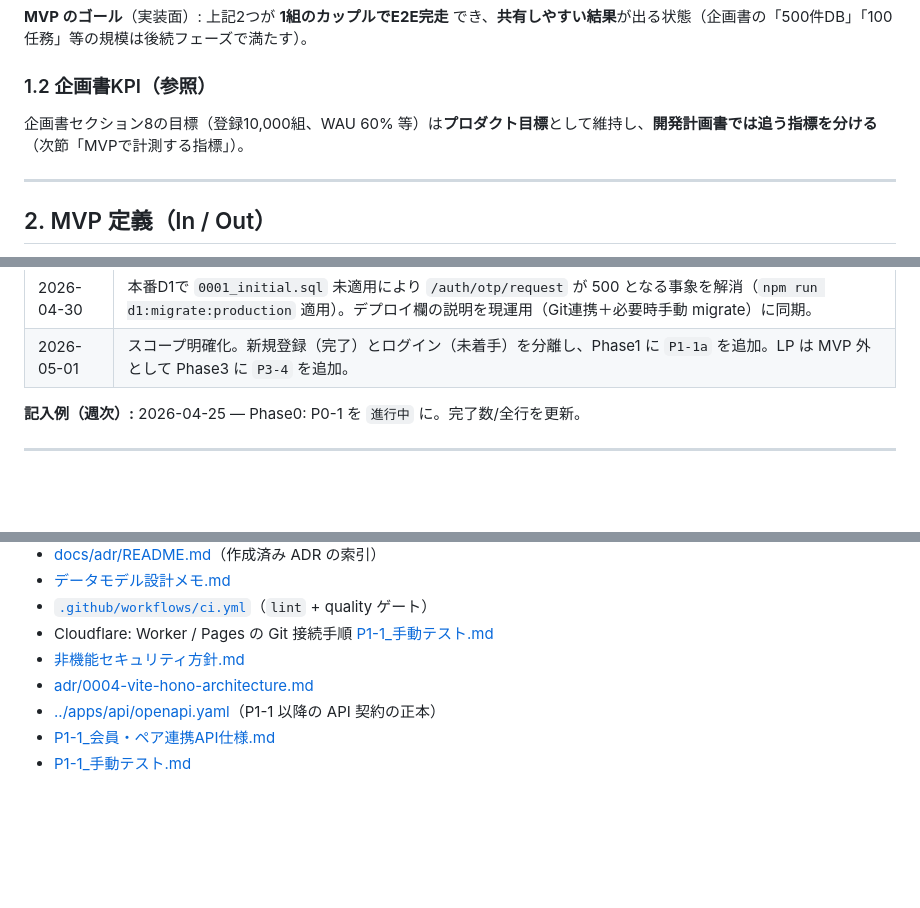
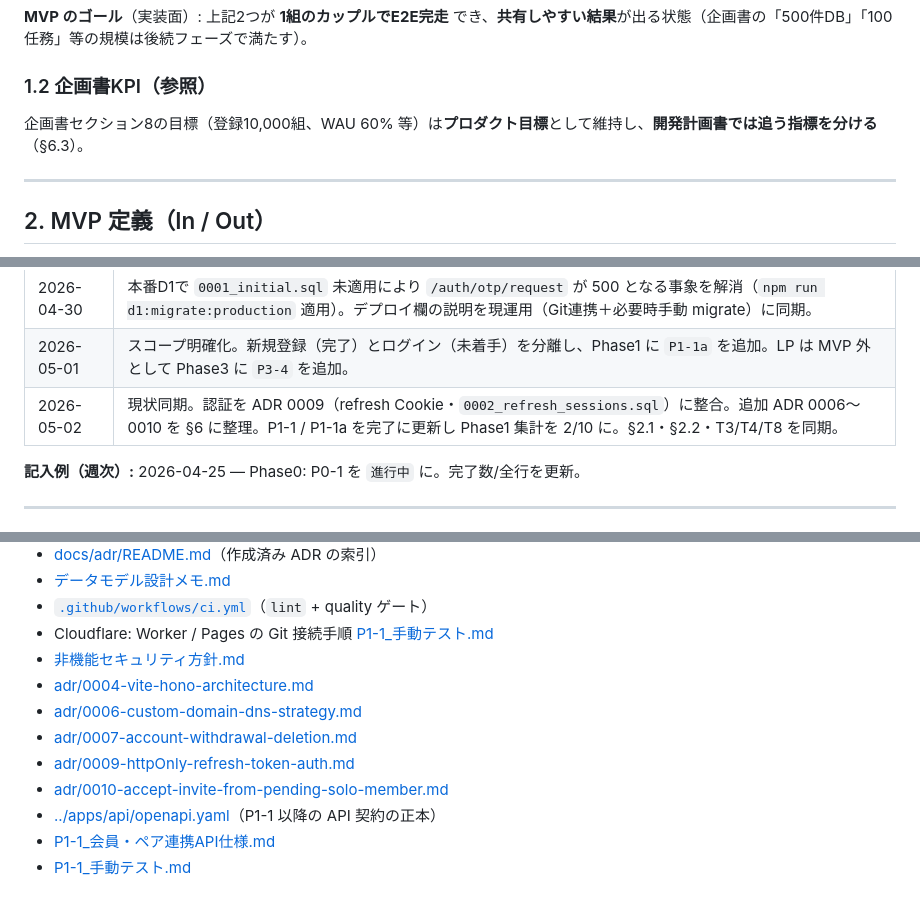
Before and after one commit to nit-kl/coupleplan, a Markdown page: docs/開発計画書.md, 3 parts joined by grey strips. GitHub-like rendering; blank space fills up the shorter version.

```diff
--- a/docs/開発計画書.md
+++ b/docs/開発計画書.md
@@ -27,7 +27,7 @@
 
 ### 1.2 企画書KPI（参照）
 
-企画書セクション8の目標（登録10,000組、WAU 60% 等）は**プロダクト目標**として維持し、**開発計画書では追う指標を分ける**（次節「MVPで計測する指標」）。
+企画書セクション8の目標（登録10,000組、WAU 60% 等）は**プロダクト目標**として維持し、**開発計画書では追う指標を分ける**（§6.3）。
 
 ---
 
@@ -289,6 +301,7 @@ flowchart LR
 | 2026-04-30 | 本番障害対応を反映。CORS の許可判定を強化（`*.pages.dev` を許容可能に更新）し、運用時の `ALLOWED_ORIGINS` 前提を明確化。 |
 | 2026-04-30 | 本番D1で `0001_initial.sql` 未適用により `/auth/otp/request` が 500 となる事象を解消（`npm run d1:migrate:production` 適用）。デプロイ欄の説明を現運用（Git連携＋必要時手動 migrate）に同期。 |
 | 2026-05-01 | スコープ明確化。新規登録（完了）とログイン（未着手）を分離し、Phase1 に `P1-1a` を追加。LP は MVP 外として Phase3 に `P3-4` を追加。 |
+| 2026-05-02 | 現状同期。認証を ADR 0009（refresh Cookie・`0002_refresh_sessions.sql`）に整合。追加 ADR 0006〜0010 を §6 に整理。P1-1 / P1-1a を完了に更新し Phase1 集計を 2/10 に。§2.1・§2.2・T3/T4/T8 を同期。 |
 
 **記入例（週次）:** 2026-04-25 — Phase0: P0-1 を `進行中` に。完了数/全行を更新。
 
@@ -305,6 +318,10 @@ flowchart LR
 - Cloudflare: Worker / Pages の Git 接続手順 [P1-1_手動テスト.md](./P1-1_手動テスト.md#cloudflare-staging本番git-連携)
 - [非機能セキュリティ方針.md](./非機能セキュリティ方針.md)
 - [adr/0004-vite-hono-architecture.md](./adr/0004-vite-hono-architecture.md)
+- [adr/0006-custom-domain-dns-strategy.md](./adr/0006-custom-domain-dns-strategy.md)
+- [adr/0007-account-withdrawal-deletion.md](./adr/0007-account-withdrawal-deletion.md)
+- [adr/0009-httpOnly-refresh-token-auth.md](./adr/0009-httpOnly-refresh-token-auth.md)
+- [adr/0010-accept-invite-from-pending-solo-member.md](./adr/0010-accept-invite-from-pending-solo-member.md)
 - [../apps/api/openapi.yaml](../apps/api/openapi.yaml)（P1-1 以降の API 契約の正本）
 - [P1-1_会員・ペア連携API仕様.md](./P1-1_会員・ペア連携API仕様.md)
 - [P1-1_手動テスト.md](./P1-1_手動テスト.md)
```
Also changed, not shown: other parts of docs/開発計画書.md (+28 -16 lines).
